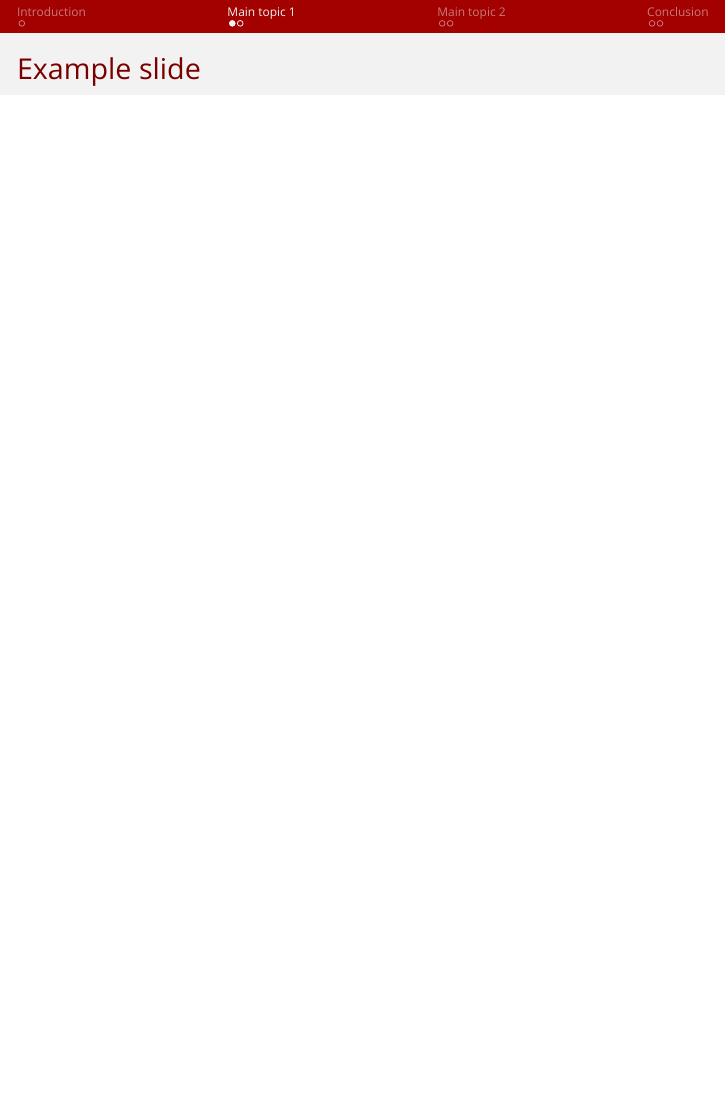
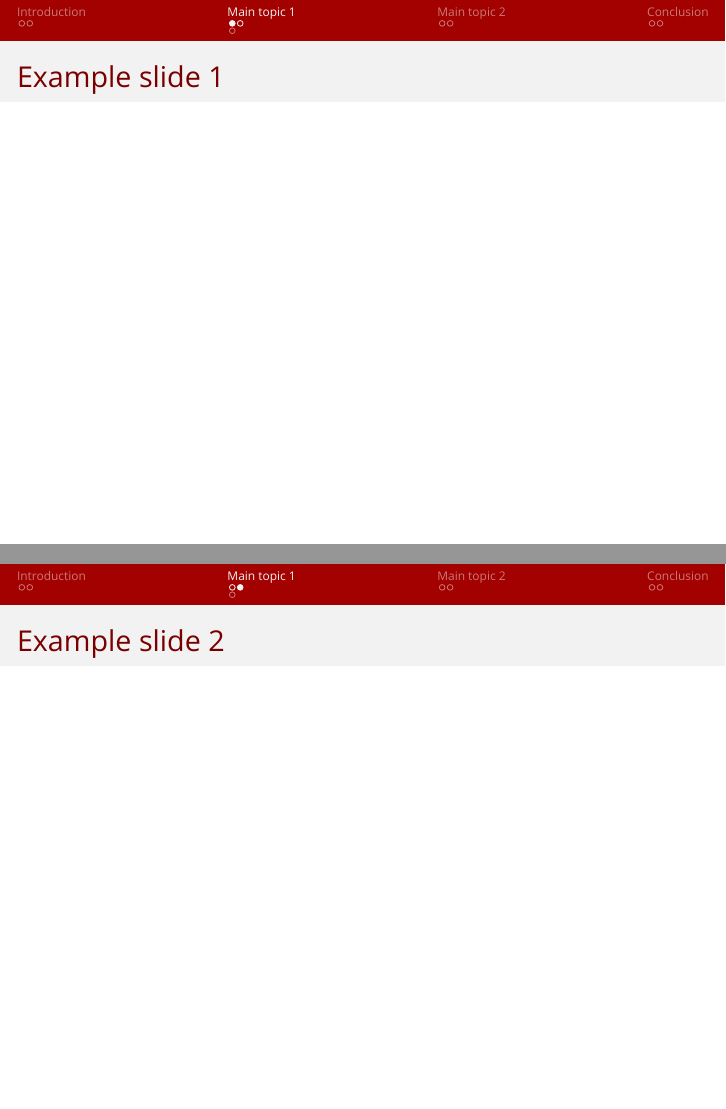
Before and after one commit to mgalloy/presentation_template, LaTeX slides (presentation.tex): page 3 of 8 before the commit and pages 4 and 5 of 10 after it, the two joined at a grey line, the shorter picture padded with empty space. Compiled offline with XeLaTeX; a missing font is replaced by an installed copy or a similar font.

Commit message:
Adding table of contents and subsections to presentation.

```diff
--- a/presentation.tex
+++ b/presentation.tex
@@ -28,10 +32,14 @@
 
 \section{Main topic 1}
 
-
-\begin{frame}{Example slide}
+\subsection{Subsection 1}
+\begin{frame}{Example slide 1}
 \end{frame}
 
+\begin{frame}{Example slide 2}
+\end{frame}
+
+\subsection{Subsection 2}
 \begin{frame}[fragile]
   \frametitle{Slide with code}
   \begin{lstlisting}a = 5.
```
Also changed, not shown: presentation.tex (8 more changed lines).
